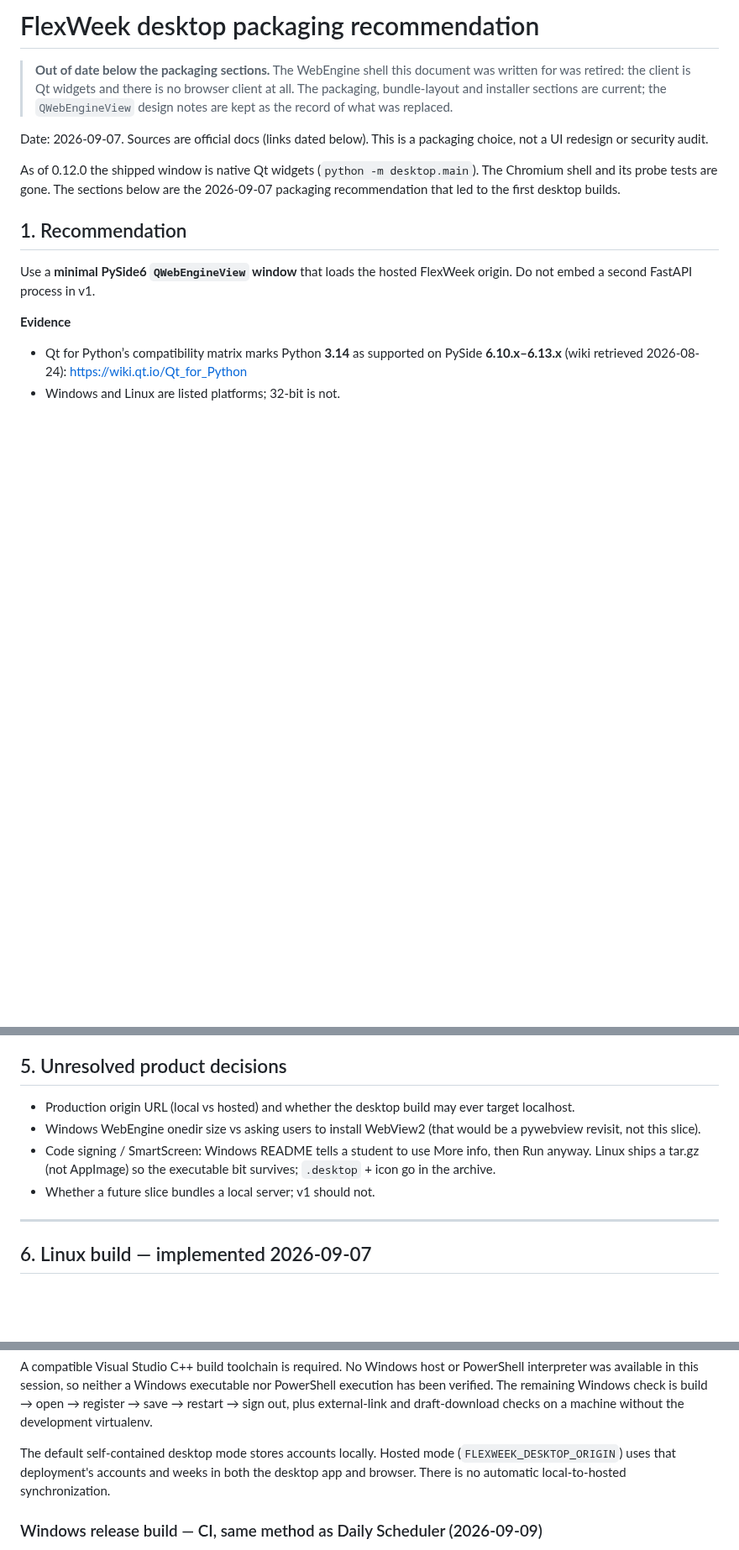
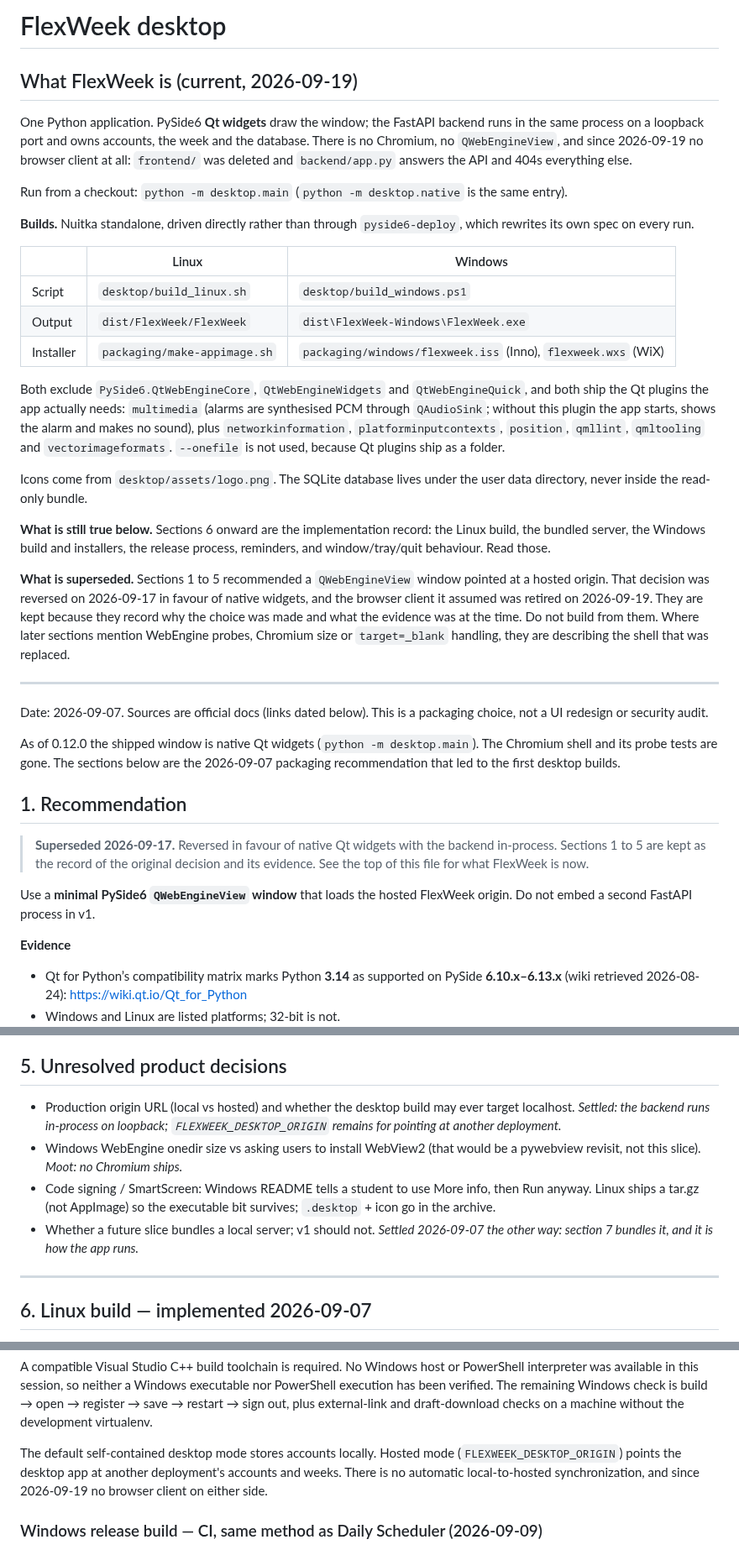
Before and after one commit to j0nsh1n/FlexWeek, a Markdown page: DESKTOP.md, 3 parts joined by grey strips. Shown at 84% size. GitHub-like rendering; blank space fills up the shorter version.

```diff
--- a/DESKTOP.md
+++ b/DESKTOP.md
@@ -1,9 +1,49 @@
-# FlexWeek desktop packaging recommendation
+# FlexWeek desktop
 
-> **Out of date below the packaging sections.** The WebEngine shell this document
-> was written for was retired: the client is Qt widgets and there is no browser
-> client at all. The packaging, bundle-layout and installer sections are current;
-> the `QWebEngineView` design notes are kept as the record of what was replaced.
+## What FlexWeek is (current, 2026-09-19)
+
+One Python application. PySide6 **Qt widgets** draw the window; the FastAPI
+backend runs in the same process on a loopback port and owns accounts, the week
+and the database. There is no Chromium, no `QWebEngineView`, and since
+2026-09-19 no browser client at all: `frontend/` was deleted and `backend/app.py`
+answers the API and 404s everything else.
+
+Run from a checkout: `python -m desktop.main` (`python -m desktop.native` is the
+same entry).
+
+**Builds.** Nuitka standalone, driven directly rather than through
+`pyside6-deploy`, which rewrites its own spec on every run.
+
+| | Linux | Windows |
+| --- | --- | --- |
+| Script | `desktop/build_linux.sh` | `desktop/build_windows.ps1` |
+| Output | `dist/FlexWeek/FlexWeek` | `dist\FlexWeek-Windows\FlexWeek.exe` |
+| Installer | `packaging/make-appimage.sh` | `packaging/windows/flexweek.iss` (Inno), `flexweek.wxs` (WiX) |
+
+Both exclude `PySide6.QtWebEngineCore`, `QtWebEngineWidgets` and
+`QtWebEngineQuick`, and both ship the Qt plugins the app actually needs:
+`multimedia` (alarms are synthesised PCM through `QAudioSink`; without this
+plugin the app starts, shows the alarm and makes no sound), plus
+`networkinformation`, `platforminputcontexts`, `position`, `qmllint`,
+`qmltooling` and `vectorimageformats`. `--onefile` is not used, because Qt
+plugins ship as a folder.
+
+Icons come from `desktop/assets/logo.png`. The SQLite database lives under the
+user data directory, never inside the read-only bundle.
+
+**What is still true below.** Sections 6 onward are the implementation record:
+the Linux build, the bundled server, the Windows build and installers, the
+release process, reminders, and window/tray/quit behaviour. Read those.
+
+**What is superseded.** Sections 1 to 5 recommended a `QWebEngineView` window
+pointed at a hosted origin. That decision was reversed on 2026-09-17 in favour
+of native widgets, and the browser client it assumed was retired on 2026-09-19.
+They are kept because they record why the choice was made and what the evidence
+was at the time. Do not build from them. Where later sections mention WebEngine
+probes, Chromium size or `target=_blank` handling, they are describing the shell
+that was replaced.
+
+---
 
 Date: 2026-09-07. Sources are official docs (links dated below). This is a
 packaging choice, not a UI redesign or security audit.
@@ -13,6 +53,10 @@ The Chromium shell and its probe tests are gone. The sections below are the
 2026-09-07 packaging recommendation that led to the first desktop builds.
 
 ## 1. Recommendation
+
+> **Superseded 2026-09-17.** Reversed in favour of native Qt widgets with the
+> backend in-process. Sections 1 to 5 are kept as the record of the original
+> decision and its evidence. See the top of this file for what FlexWeek is now.
 
 Use a **minimal PySide6 `QWebEngineView` window** that loads the hosted FlexWeek
 origin. Do not embed a second FastAPI process in v1.
@@ -89,12 +133,14 @@ reopening the app restores the session until the seven-day cookie expiry.
 ## 5. Unresolved product decisions
 
 - Production origin URL (local vs hosted) and whether the desktop build may
-  ever target localhost.
+  ever target localhost. *Settled: the backend runs in-process on loopback;
+  `FLEXWEEK_DESKTOP_ORIGIN` remains for pointing at another deployment.*
 - Windows WebEngine onedir size vs asking users to install WebView2 (that would
-  be a pywebview revisit, not this slice).
+  be a pywebview revisit, not this slice). *Moot: no Chromium ships.*
 - Code signing / SmartScreen: Windows README tells a student to use More info,
   then Run anyway. Linux ships a tar.gz (not AppImage) so the executable bit
   survives; `.desktop` + icon go in the archive.
-- Whether a future slice bundles a local server; v1 should not.
+- Whether a future slice bundles a local server; v1 should not. *Settled
+  2026-09-07 the other way: section 7 bundles it, and it is how the app runs.*
 
 ---
@@ -229,8 +277,9 @@ check is build → open → register → save → restart → sign out, plus ext
 and draft-download checks on a machine without the development virtualenv.
 
 The default self-contained desktop mode stores accounts locally. Hosted mode
-(`FLEXWEEK_DESKTOP_ORIGIN`) uses that deployment's accounts and weeks in both the
-desktop app and browser. There is no automatic local-to-hosted synchronization.
+(`FLEXWEEK_DESKTOP_ORIGIN`) points the desktop app at another deployment's
+accounts and weeks. There is no automatic local-to-hosted synchronization, and
+since 2026-09-19 no browser client on either side.
 
 ### Windows release build — CI, same method as Daily Scheduler (2026-09-09)
 
```
Also changed, not shown: other parts of DESKTOP.md (+2 -0 lines), roadmap.md (+58 -18 lines).
